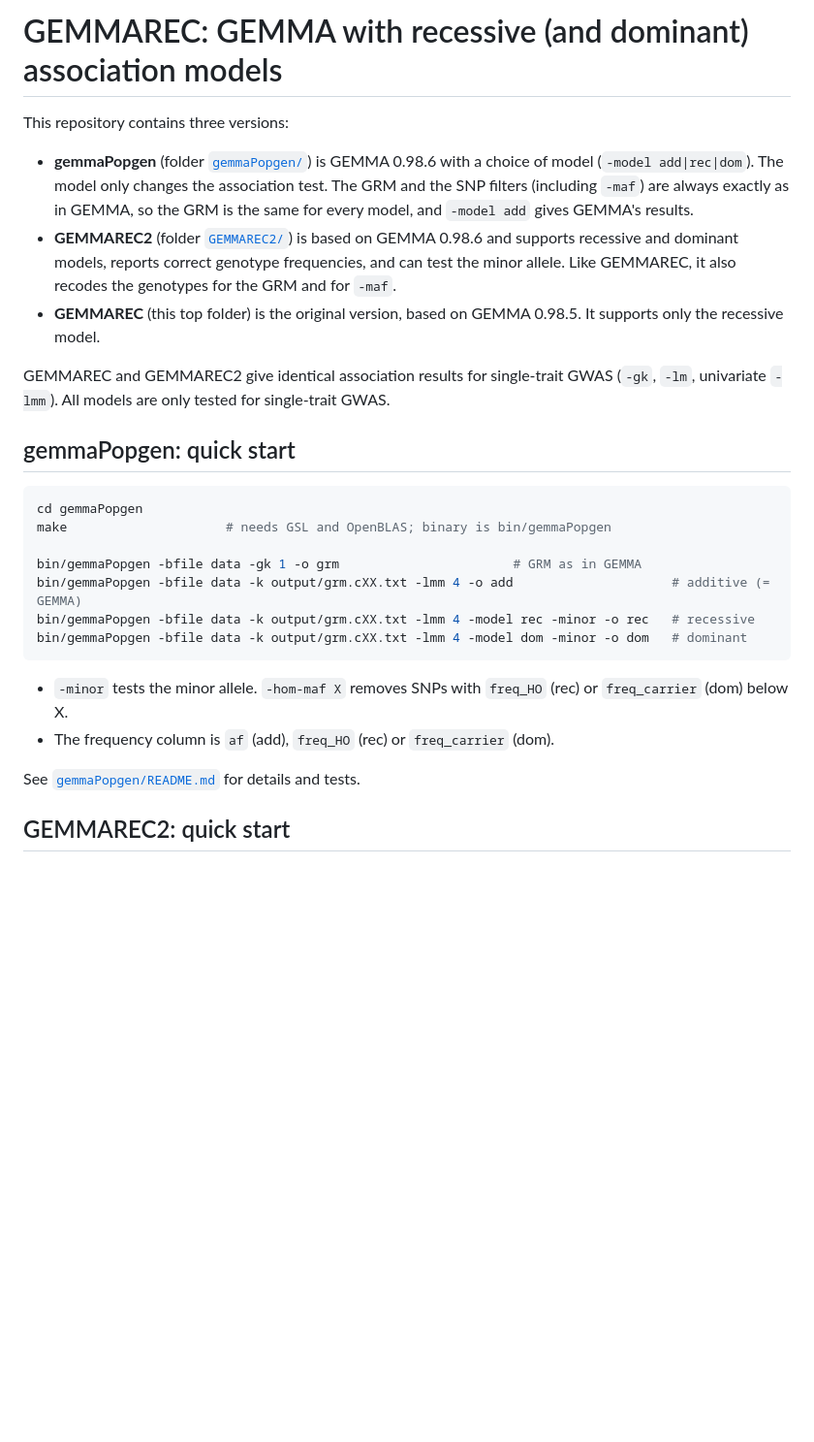
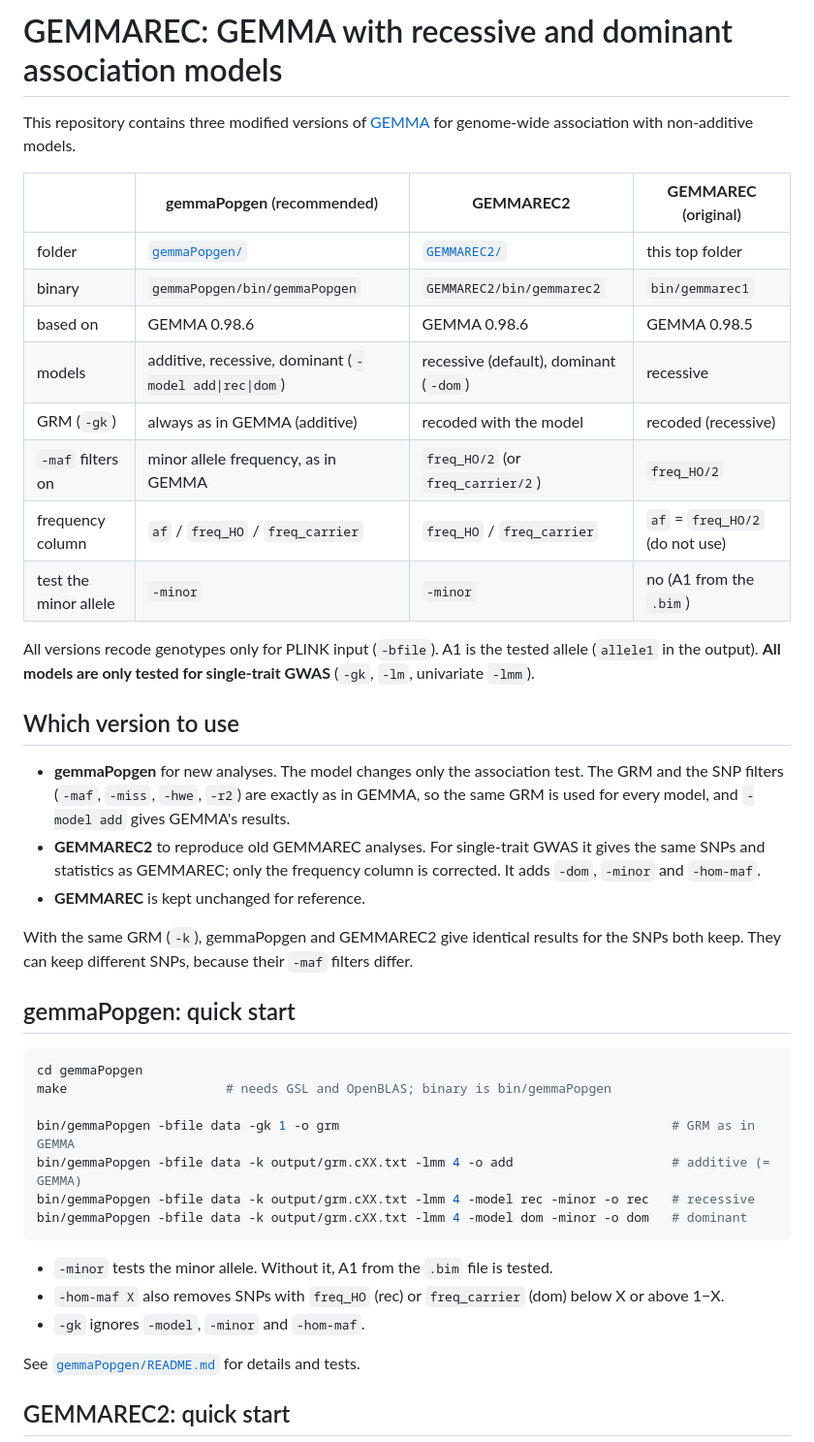
Before and after one commit to popgenDK/GEMMAREC, a Markdown page: README.md, the part around one of its changes. Shown at 97% size. GitHub-like rendering; blank space fills up the shorter version.

Commit message:
README: compare the three versions and say which to use
Add a comparison table (models, GRM, -maf, frequency column, -minor),
guidance on which version to use, and a note that the pre-built
bin/gemmarec1 needs GSL 2.5 (libgsl.so.23).

Co-Authored-By: Claude Opus 5.5 <noreply@anthropic.com>

````diff
--- a/README.md
+++ b/README.md
@@ -1,12 +1,38 @@
-# GEMMAREC: GEMMA with recessive (and dominant) association models
+# GEMMAREC: GEMMA with recessive and dominant association models
 
-This repository contains three versions:
+This repository contains three modified versions of
+[GEMMA](https://github.com/genetics-statistics/GEMMA) for genome-wide
+association with non-additive models.
 
-* **gemmaPopgen** (folder [`gemmaPopgen/`](gemmaPopgen)) is GEMMA 0.98.6 with a choice of model (`-model add|rec|dom`). The model only changes the association test. The GRM and the SNP filters (including `-maf`) are always exactly as in GEMMA, so the GRM is the same for every model, and `-model add` gives GEMMA's results.
-* **GEMMAREC2** (folder [`GEMMAREC2/`](GEMMAREC2)) is based on GEMMA 0.98.6 and supports recessive and dominant models, reports correct genotype frequencies, and can test the minor allele. Like GEMMAREC, it also recodes the genotypes for the GRM and for `-maf`.
-* **GEMMAREC** (this top folder) is the original version, based on GEMMA 0.98.5. It supports only the recessive model.
+| | **gemmaPopgen** (recommended) | **GEMMAREC2** | **GEMMAREC** (original) |
+|---|---|---|---|
+| folder | [`gemmaPopgen/`](gemmaPopgen) | [`GEMMAREC2/`](GEMMAREC2) | this top folder |
+| binary | `gemmaPopgen/bin/gemmaPopgen` | `GEMMAREC2/bin/gemmarec2` | `bin/gemmarec1` |
+| based on | GEMMA 0.98.6 | GEMMA 0.98.6 | GEMMA 0.98.5 |
+| models | additive, recessive, dominant (`-model add\|rec\|dom`) | recessive (default), dominant (`-dom`) | recessive |
+| GRM (`-gk`) | always as in GEMMA (additive) | recoded with the model | recoded (recessive) |
+| `-maf` filters on | minor allele frequency, as in GEMMA | `freq_HO/2` (or `freq_carrier/2`) | `freq_HO/2` |
+| frequency column | `af` / `freq_HO` / `freq_carrier` | `freq_HO` / `freq_carrier` | `af` = `freq_HO/2` (do not use) |
+| test the minor allele | `-minor` | `-minor` | no (A1 from the `.bim`) |
 
-GEMMAREC and GEMMAREC2 give identical association results for single-trait GWAS (`-gk`, `-lm`, univariate `-lmm`). All models are only tested for single-trait GWAS.
+All versions recode genotypes only for PLINK input (`-bfile`). A1 is the tested
+allele (`allele1` in the output). **All models are only tested for single-trait
+GWAS** (`-gk`, `-lm`, univariate `-lmm`).
+
+## Which version to use
+
+* **gemmaPopgen** for new analyses. The model changes only the association
+  test. The GRM and the SNP filters (`-maf`, `-miss`, `-hwe`, `-r2`) are
+  exactly as in GEMMA, so the same GRM is used for every model, and
+  `-model add` gives GEMMA's results.
+* **GEMMAREC2** to reproduce old GEMMAREC analyses. For single-trait GWAS it
+  gives the same SNPs and statistics as GEMMAREC; only the frequency column is
+  corrected. It adds `-dom`, `-minor` and `-hom-maf`.
+* **GEMMAREC** is kept unchanged for reference.
+
+With the same GRM (`-k`), gemmaPopgen and GEMMAREC2 give identical results
+for the SNPs both keep. They can keep different SNPs, because their `-maf`
+filters differ.
 
 ## gemmaPopgen: quick start
 
@@ -14,14 +40,16 @@ GEMMAREC and GEMMAREC2 give identical association results for single-trait GWAS
 cd gemmaPopgen
 make                     # needs GSL and OpenBLAS; binary is bin/gemmaPopgen
 
-bin/gemmaPopgen -bfile data -gk 1 -o grm                       # GRM as in GEMMA
+bin/gemmaPopgen -bfile data -gk 1 -o grm                                            # GRM as in GEMMA
 bin/gemmaPopgen -bfile data -k output/grm.cXX.txt -lmm 4 -o add                     # additive (= GEMMA)
 bin/gemmaPopgen -bfile data -k output/grm.cXX.txt -lmm 4 -model rec -minor -o rec   # recessive
 bin/gemmaPopgen -bfile data -k output/grm.cXX.txt -lmm 4 -model dom -minor -o dom   # dominant
 ```
 
-* `-minor` tests the minor allele. `-hom-maf X` removes SNPs with `freq_HO` (rec) or `freq_carrier` (dom) below X.
-* The frequency column is `af` (add), `freq_HO` (rec) or `freq_carrier` (dom).
+* `-minor` tests the minor allele. Without it, A1 from the `.bim` file is tested.
+* `-hom-maf X` also removes SNPs with `freq_HO` (rec) or `freq_carrier` (dom)
+  below X or above 1−X.
+* `-gk` ignores `-model`, `-minor` and `-hom-maf`.
 
 See [`gemmaPopgen/README.md`](gemmaPopgen/README.md) for details and tests.
 
````
Also changed, not shown: other parts of README.md (+20 -5 lines).
